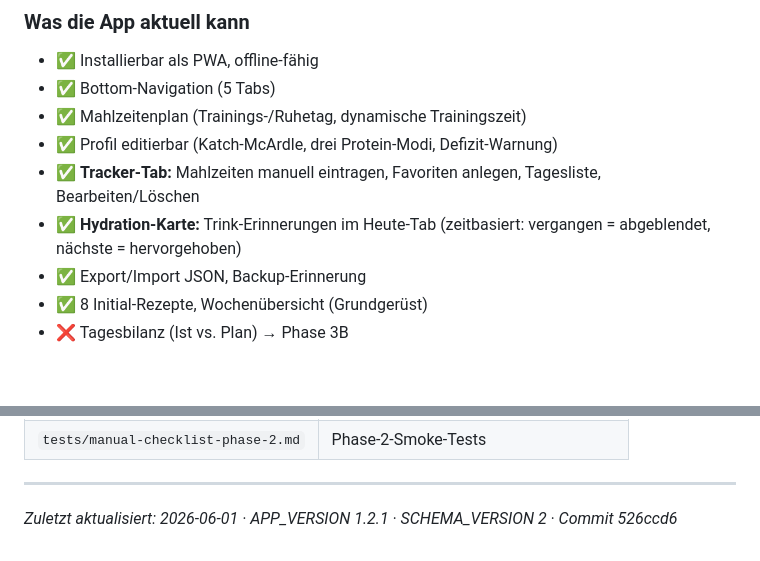
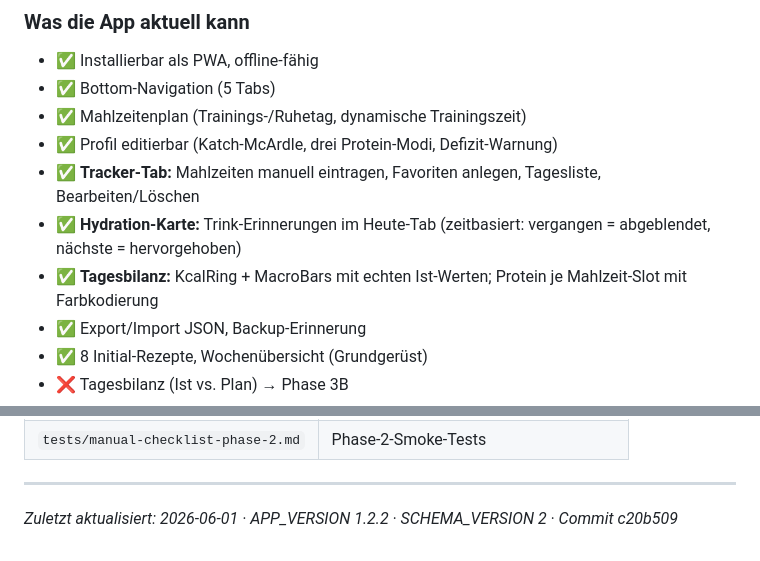
Before and after one commit to smeurer-ai/Ernaehrungs-Dashboard, a Markdown page: docs/uebergabedokument-aktuell.md, 2 parts joined by grey strips. GitHub-like rendering; blank space fills up the shorter version.

```diff
--- a/docs/uebergabedokument-aktuell.md
+++ b/docs/uebergabedokument-aktuell.md
@@ -33,6 +33,7 @@
 - ✅ Profil editierbar (Katch-McArdle, drei Protein-Modi, Defizit-Warnung)
 - ✅ **Tracker-Tab:** Mahlzeiten manuell eintragen, Favoriten anlegen, Tagesliste, Bearbeiten/Löschen
 - ✅ **Hydration-Karte:** Trink-Erinnerungen im Heute-Tab (zeitbasiert: vergangen = abgeblendet, nächste = hervorgehoben)
+- ✅ **Tagesbilanz:** KcalRing + MacroBars mit echten Ist-Werten; Protein je Mahlzeit-Slot mit Farbkodierung
 - ✅ Export/Import JSON, Backup-Erinnerung
 - ✅ 8 Initial-Rezepte, Wochenübersicht (Grundgerüst)
 - ❌ Tagesbilanz (Ist vs. Plan) → Phase 3B
@@ -207,4 +209,4 @@ Ausführen: `npm test` im Projekt-Root.
 
 ---
 
-*Zuletzt aktualisiert: 2026-06-01 · APP_VERSION 1.2.1 · SCHEMA_VERSION 2 · Commit 526ccd6*
+*Zuletzt aktualisiert: 2026-06-01 · APP_VERSION 1.2.2 · SCHEMA_VERSION 2 · Commit c20b509*
```
Also changed, not shown: other parts of docs/uebergabedokument-aktuell.md (+5 -4 lines).
